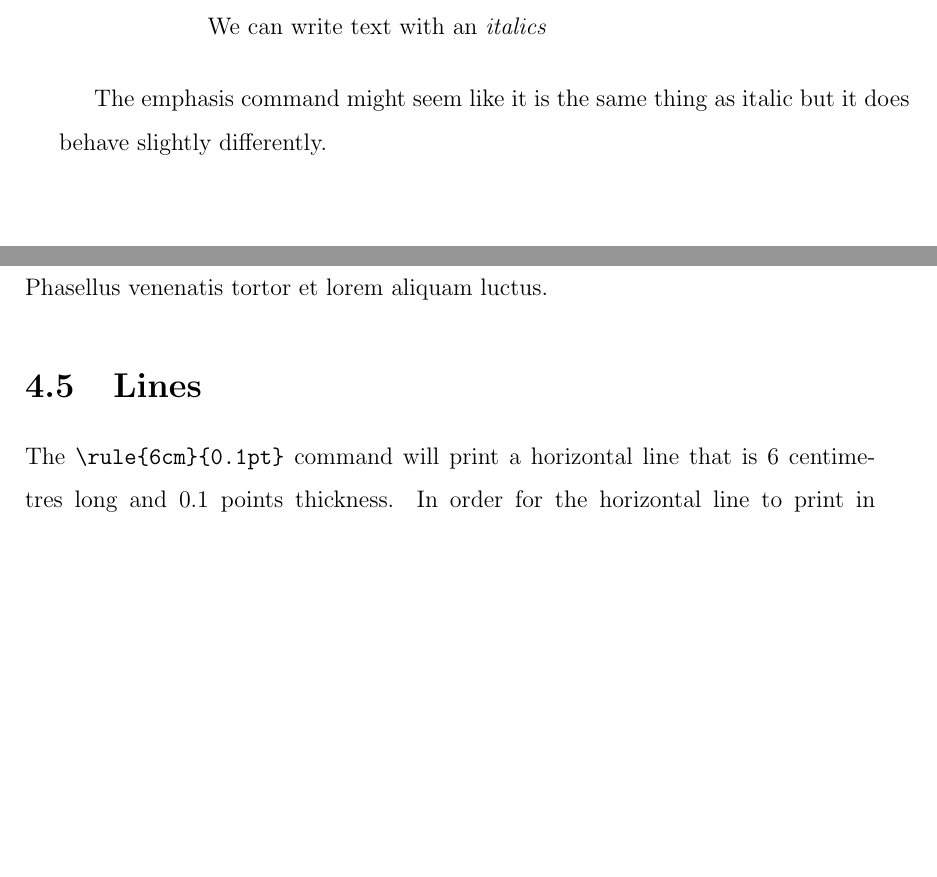
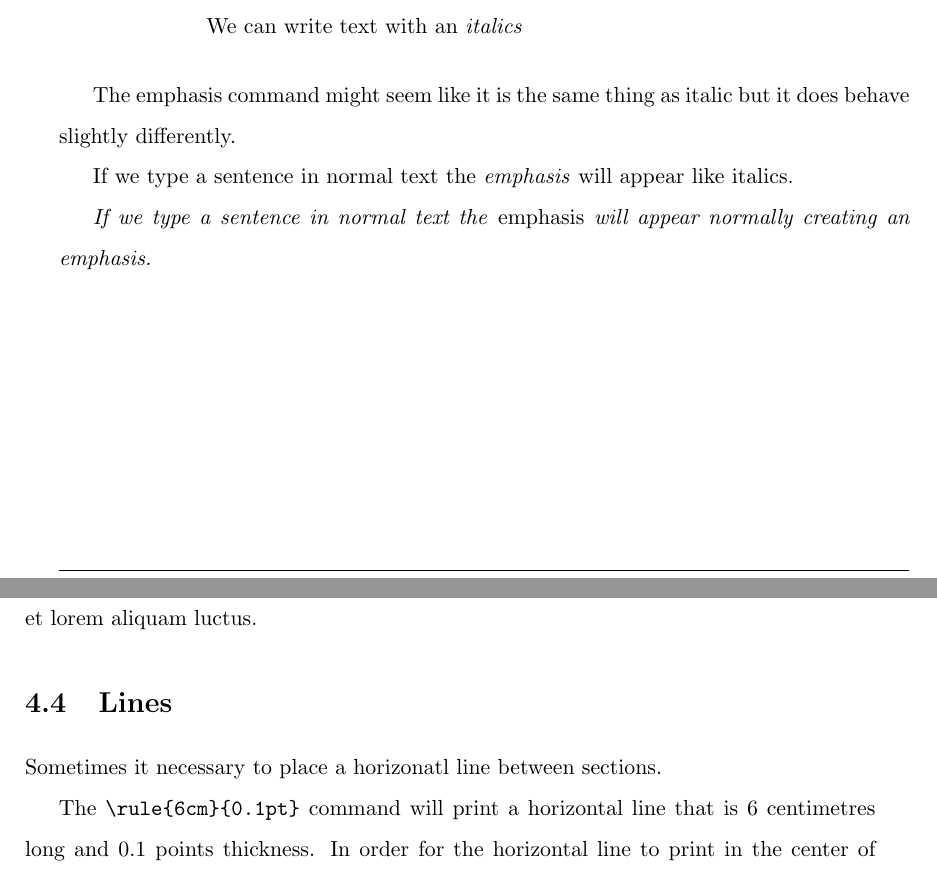
Before and after one commit to a-white42/ProofOfConcept_Thesis_Paper, a LaTeX thesis (main.tex, which reads chapters/chapter02.tex, chapters/chapter04.tex): two parts of pages 20 and 33 of 40, joined at a grey line, cut so that both start at the same text, the shorter picture padded with empty space. Compiled offline with pdfLaTeX.

Commit message:
Updated some font information on the emphasis option.

```diff
--- a/chapters/chapter02.tex
+++ b/chapters/chapter02.tex
@@ -127,6 +127,10 @@ We can write text with an \textit{italics}
 
 The emphasis command might seem like it is the same thing as italic but it does behave slightly differently.
 
+If we type a sentence in normal text the \emph{emphasis} will appear like italics.
+
+\textit{If we type a sentence in normal text the \emph{emphasis} will appear normally creating an emphasis.}
+
 \newpage
 
 \section{Font Colours}
--- a/chapters/chapter04.tex
+++ b/chapters/chapter04.tex
@@ -94,6 +94,7 @@ Lorem ipsum dolor sit amet, consectetur adipiscing elit. Nam rutrum magna ut mi
 
 \section{Lines}
 
+Sometimes it necessary to place a horizonatl line between sections.
 
 The \verb|\rule{6cm}{0.1pt}| command will print a horizontal line that is 6 centimetres long and 0.1 points thickness. In order for the horizontal line to print in the center of the page we have to enclose the \verb|\rule{6cm}{0.1pt}| command with \verb|\begin{center}| and \verb|\end{center}|
 
--- a/main.tex
+++ b/main.tex
@@ -18,7 +18,7 @@
 % The area between \documentclass{...} and \begin{document} is called the preamble.
 %----------------------------------------------------------
 
-\documentclass[12pt, twoside]{book}  %% The documentclass is the first package to load in the preample. The format is \documentclass[options]{class} Between the [] we can specify a paper size and the main font size for the document, as well as if document is printed double sided. e.g. [12pt, twoside] Between the {} specifies document type e.g. article, book, report, letter, slides etc. In this particular case I will not set the paper size here, but in the geometry package below. The standard classes, article, report and book support only 3 different font sizes, 10pt, 11pt, 12pt (by default 10pt).
+\documentclass[11pt, twoside]{book}  %% The documentclass is the first package to load in the preample. The format is \documentclass[options]{class} Between the [] we can specify a paper size and the main font size for the document, as well as if document is printed double sided. e.g. [12pt, twoside] Between the {} specifies document type e.g. article, book, report, letter, slides etc. In this particular case I will not set the paper size here, but in the geometry package below. The standard classes, article, report and book support only 3 different font sizes, 10pt, 11pt, 12pt (by default 10pt).
 
 %----------------------------------------------------------
 % PACKAGES
```
Also changed, not shown: chapters/chapter04.tex (2 more changed lines).
